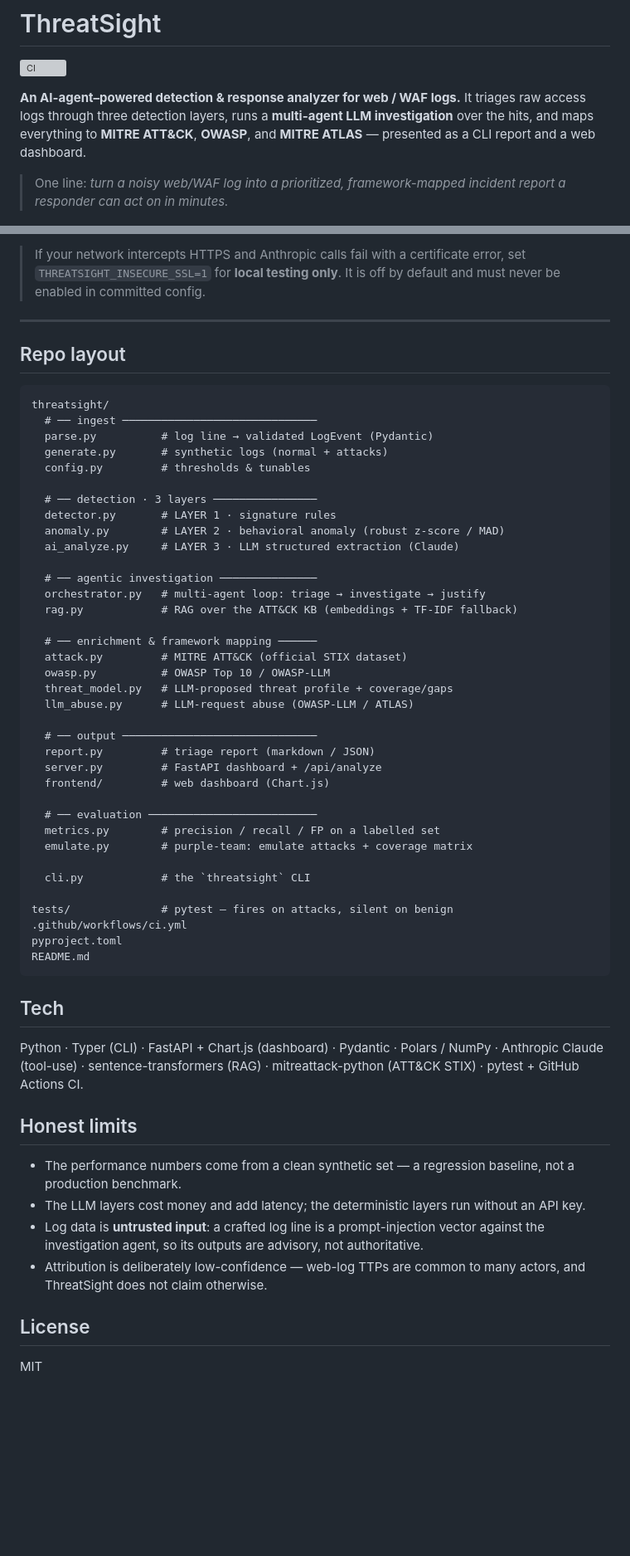
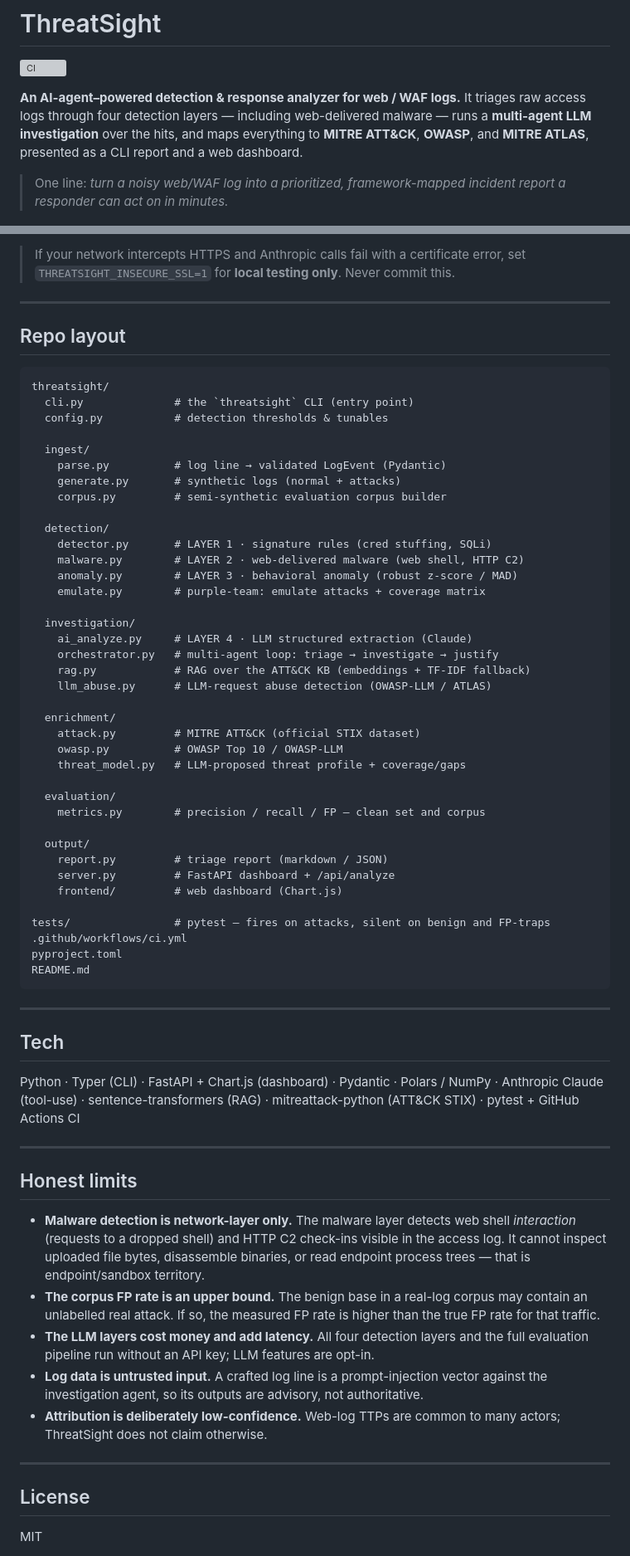
Before and after one commit to ellasypark/ThreatSight, a Markdown page: README.md, 2 parts joined by grey strips. Shown at 83% size. GitHub-like rendering; blank space fills up the shorter version; grey boxes are pictures that could not be loaded.

````diff
--- a/README.md
+++ b/README.md
@@ -2,10 +2,9 @@
 
 [![CI](https://github.com/ellasypark/ThreatSight/actions/workflows/ci.yml/badge.svg)](https://github.com/ellasypark/ThreatSight/actions/workflows/ci.yml)
 
-**An AI-agent–powered detection & response analyzer for web / WAF logs.** It triages raw access logs through three detection layers, runs a **multi-agent LLM investigation** over the hits, and maps everything to **MITRE ATT&CK**, **OWASP**, and **MITRE ATLAS** — presented as a CLI report and a web dashboard.
+**An AI-agent–powered detection & response analyzer for web / WAF logs.** It triages raw access logs through four detection layers — including web-delivered malware — runs a **multi-agent LLM investigation** over the hits, and maps everything to **MITRE ATT&CK**, **OWASP**, and **MITRE ATLAS**, presented as a CLI report and a web dashboard.
 
 > One line: *turn a noisy web/WAF log into a prioritized, framework-mapped incident report a responder can act on in minutes.*
-
 
 <p align="center">
   <img src="docs/dashboard.jpg"  alt="ThreatSight dashboard top">
@@ -114,59 +164,69 @@ threatsight llm-scan                                    # prompt-injection / jai
 ```
 
-> If your network intercepts HTTPS and Anthropic calls fail with a certificate error, set `THREATSIGHT_INSECURE_SSL=1` for **local testing only**. It is off by default and must never be enabled in committed config.
+> If your network intercepts HTTPS and Anthropic calls fail with a certificate error, set `THREATSIGHT_INSECURE_SSL=1` for **local testing only**. Never commit this.
 
 ---
 
 ## Repo layout
+
 ```
 threatsight/
-  # ── ingest ──────────────────────────────
-  parse.py          # log line → validated LogEvent (Pydantic)
-  generate.py       # synthetic logs (normal + attacks)
-  config.py         # thresholds & tunables
+  cli.py              # the `threatsight` CLI (entry point)
+  config.py           # detection thresholds & tunables
 
-  # ── detection · 3 layers ────────────────
-  detector.py       # LAYER 1 · signature rules
-  anomaly.py        # LAYER 2 · behavioral anomaly (robust z-score / MAD)
-  ai_analyze.py     # LAYER 3 · LLM structured extraction (Claude)
+  ingest/
+    parse.py          # log line → validated LogEvent (Pydantic)
+    generate.py       # synthetic logs (normal + attacks)
+    corpus.py         # semi-synthetic evaluation corpus builder
 
-  # ── agentic investigation ───────────────
-  orchestrator.py   # multi-agent loop: triage → investigate → justify
-  rag.py            # RAG over the ATT&CK KB (embeddings + TF-IDF fallback)
+  detection/
+    detector.py       # LAYER 1 · signature rules (cred stuffing, SQLi)
+    malware.py        # LAYER 2 · web-delivered malware (web shell, HTTP C2)
+    anomaly.py        # LAYER 3 · behavioral anomaly (robust z-score / MAD)
+    emulate.py        # purple-team: emulate attacks + coverage matrix
 
-  # ── enrichment & framework mapping ──────
-  attack.py         # MITRE ATT&CK (official STIX dataset)
-  owasp.py          # OWASP Top 10 / OWASP-LLM
-  threat_model.py   # LLM-proposed threat profile + coverage/gaps
-  llm_abuse.py      # LLM-request abuse (OWASP-LLM / ATLAS)
+  investigation/
+    ai_analyze.py     # LAYER 4 · LLM structured extraction (Claude)
+    orchestrator.py   # multi-agent loop: triage → investigate → justify
+    rag.py            # RAG over the ATT&CK KB (embeddings + TF-IDF fallback)
+    llm_abuse.py      # LLM-request abuse detection (OWASP-LLM / ATLAS)
 
-  # ── output ──────────────────────────────
-  report.py         # triage report (markdown / JSON)
-  server.py         # FastAPI dashboard + /api/analyze
-  frontend/         # web dashboard (Chart.js)
+  enrichment/
+    attack.py         # MITRE ATT&CK (official STIX dataset)
+    owasp.py          # OWASP Top 10 / OWASP-LLM
+    threat_model.py   # LLM-proposed threat profile + coverage/gaps
 
-  # ── evaluation ──────────────────────────
-  metrics.py        # precision / recall / FP on a labelled set
-  emulate.py        # purple-team: emulate attacks + coverage matrix
+  evaluation/
+    metrics.py        # precision / recall / FP — clean set and corpus
 
-  cli.py            # the `threatsight` CLI
+  output/
+    report.py         # triage report (markdown / JSON)
+    server.py         # FastAPI dashboard + /api/analyze
+    frontend/         # web dashboard (Chart.js)
 
-tests/              # pytest — fires on attacks, silent on benign
+tests/                # pytest — fires on attacks, silent on benign and FP-traps
 .github/workflows/ci.yml
 pyproject.toml
 README.md
 ```
 
+---
+
 ## Tech
 
-Python · Typer (CLI) · FastAPI + Chart.js (dashboard) · Pydantic · Polars / NumPy · Anthropic Claude (tool-use) · sentence-transformers (RAG) · mitreattack-python (ATT&CK STIX) · pytest + GitHub Actions CI.
+Python · Typer (CLI) · FastAPI + Chart.js (dashboard) · Pydantic · Polars / NumPy · Anthropic Claude (tool-use) · sentence-transformers (RAG) · mitreattack-python (ATT&CK STIX) · pytest + GitHub Actions CI
+
+---
 
 ## Honest limits
 
-- The performance numbers come from a clean synthetic set — a regression baseline, not a production benchmark.
-- The LLM layers cost money and add latency; the deterministic layers run without an API key.
-- Log data is **untrusted input**: a crafted log line is a prompt-injection vector against the investigation agent, so its outputs are advisory, not authoritative.
-- Attribution is deliberately low-confidence — web-log TTPs are common to many actors, and ThreatSight does not claim otherwise.
+- **Malware detection is network-layer only.** The malware layer detects web shell *interaction* (requests to a dropped shell) and HTTP C2 check-ins visible in the access log. It cannot inspect uploaded file bytes, disassemble binaries, or read endpoint process trees — that is endpoint/sandbox territory.
+- **The corpus FP rate is an upper bound.** The benign base in a real-log corpus may contain an unlabelled real attack. If so, the measured FP rate is higher than the true FP rate for that traffic.
+- **The LLM layers cost money and add latency.** All four detection layers and the full evaluation pipeline run without an API key; LLM features are opt-in.
+- **Log data is untrusted input.** A crafted log line is a prompt-injection vector against the investigation agent, so its outputs are advisory, not authoritative.
+- **Attribution is deliberately low-confidence.** Web-log TTPs are common to many actors; ThreatSight does not claim otherwise.
+
+---
 
 ## License
 
````
Also changed, not shown: other parts of README.md (+89 -38 lines).
